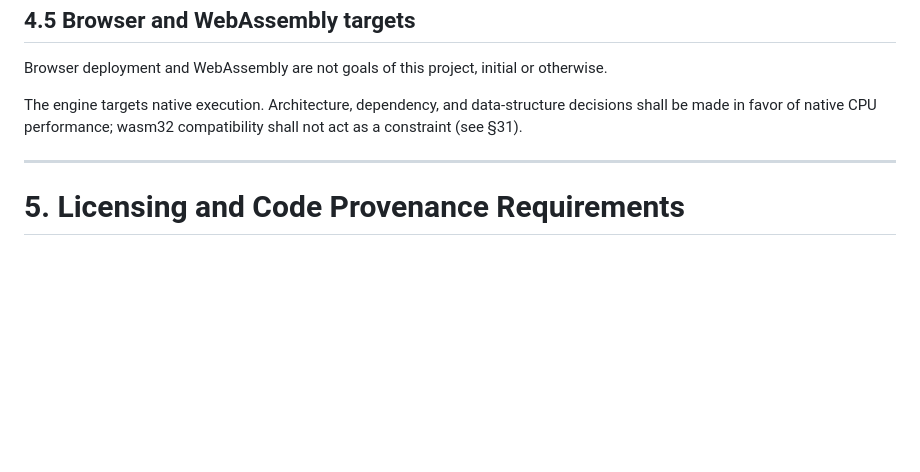
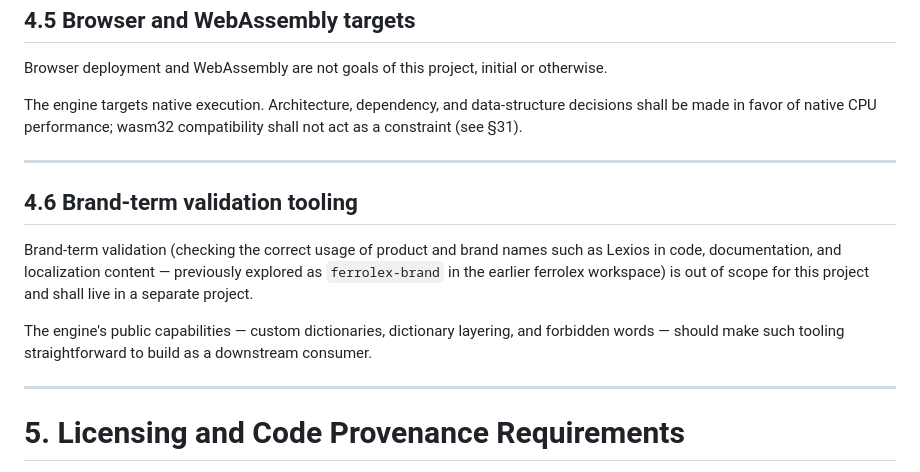
Before and after one commit to sebastian-software/ferrolex, a Markdown page: rfc.md, the part around the change. GitHub-like rendering; blank space fills up the shorter version.

Commit message:
docs: scope brand-term validation out of the engine project
Brand-term validation (the former ferrolex-brand / Lexios direction from
the earlier ferrolex workspace) becomes a separate downstream project.
The engine keeps the capabilities such tooling needs (custom
dictionaries, layering, forbidden words) but does not include it.

Co-Authored-By: Claude Fable 5 <noreply@anthropic.com>

```diff
--- a/rfc.md
+++ b/rfc.md
@@ -263,6 +263,14 @@ The engine targets native execution. Architecture, dependency, and data-structur
 
 ---
 
+## 4.6 Brand-term validation tooling
+
+Brand-term validation (checking the correct usage of product and brand names such as Lexios in code, documentation, and localization content — previously explored as `ferrolex-brand` in the earlier ferrolex workspace) is out of scope for this project and shall live in a separate project.
+
+The engine's public capabilities — custom dictionaries, dictionary layering, and forbidden words — should make such tooling straightforward to build as a downstream consumer.
+
+---
+
 # 5. Licensing and Code Provenance Requirements
 
 Code provenance is a fundamental project requirement.
```
